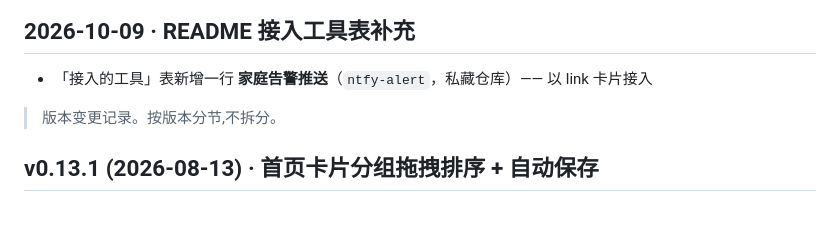
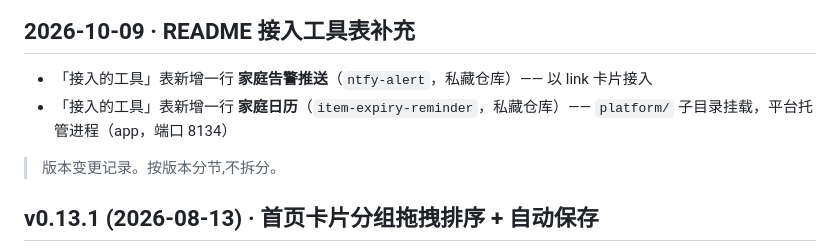
Before and after one commit to Simiely/tools-center, a Markdown page: CHANGELOG.md, the part around the change. Drawn GitHub-style; blank space fills up the shorter version.

```diff
--- a/CHANGELOG.md
+++ b/CHANGELOG.md
@@ -2,6 +2,7 @@
 ## 2026-10-09 · README 接入工具表补充
 
 - 「接入的工具」表新增一行 **家庭告警推送**（`ntfy-alert`，私藏仓库）—— 以 link 卡片接入
+- 「接入的工具」表新增一行 **家庭日历**（`item-expiry-reminder`，私藏仓库）—— `platform/` 子目录挂载，平台托管进程（app，端口 8134）
 
 
 > 版本变更记录。按版本分节,不拆分。
```
Also changed, not shown: README.md (+1 -0 lines).
